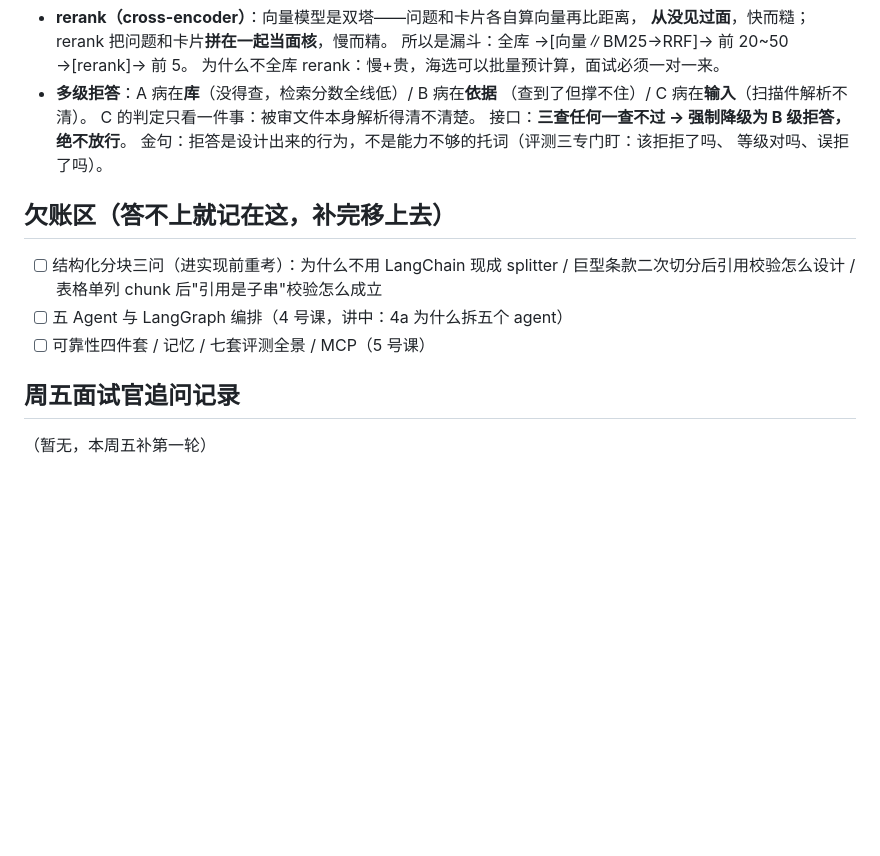
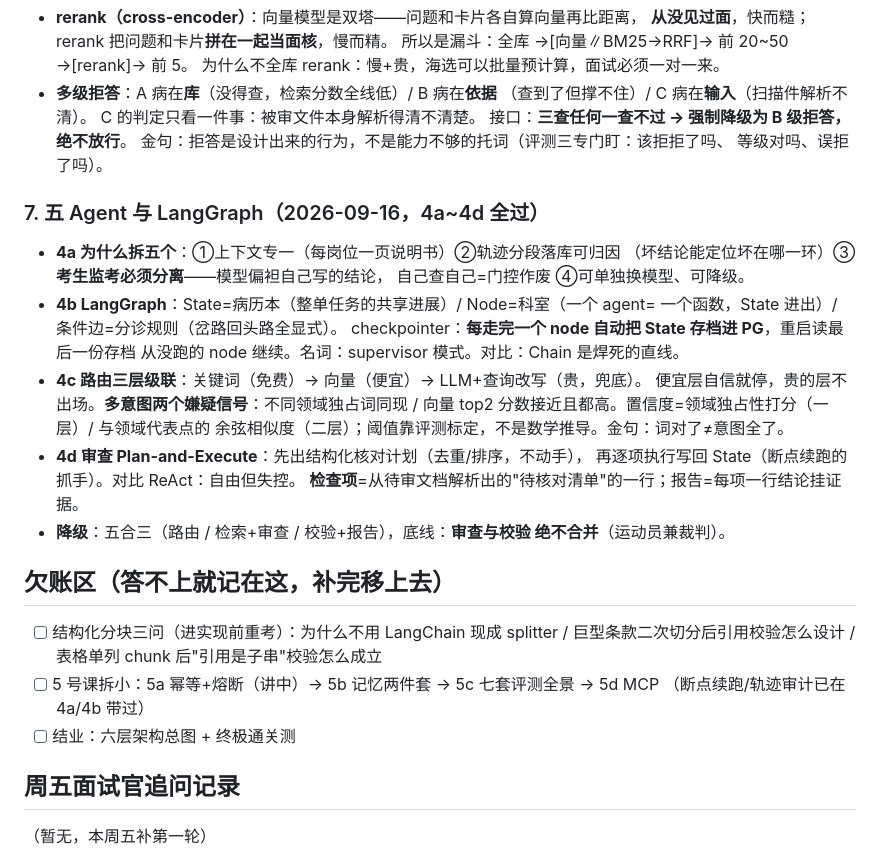
Before and after one commit to zzj024/SpecAgent, a Markdown page: docs/防守笔记.md, the part around the change. Drawn GitHub-style; blank space fills up the shorter version.

Commit message:
docs: 4号课结课（五Agent与LangGraph 4a~4d），已能讲清单第7条入库

```diff
--- a/docs/防守笔记.md
+++ b/docs/防守笔记.md
@@ -81,12 +81,32 @@ pgvector+BM25 混合检索加重排，LangGraph 编排可断点续跑，七套
   金句：拒答是设计出来的行为，不是能力不够的托词（评测三专门盯：该拒拒了吗、
   等级对吗、误拒了吗）。
 
+### 7. 五 Agent 与 LangGraph（2026-09-16，4a~4d 全过）
+
+- **4a 为什么拆五个**：①上下文专一（每岗位一页说明书）②轨迹分段落库可归因
+  （坏结论能定位坏在哪一环）③**考生监考必须分离**——模型偏袒自己写的结论，
+  自己查自己=门控作废 ④可单独换模型、可降级。
+- **4b LangGraph**：State=病历本（整单任务的共享进展）/ Node=科室（一个 agent=
+  一个函数，State 进出）/ 条件边=分诊规则（岔路回头路全显式）。
+  checkpointer：**每走完一个 node 自动把 State 存档进 PG**，重启读最后一份存档
+  从没跑的 node 继续。名词：supervisor 模式。对比：Chain 是焊死的直线。
+- **4c 路由三层级联**：关键词（免费）→ 向量（便宜）→ LLM+查询改写（贵，兜底）。
+  便宜层自信就停，贵的层不出场。**多意图两个嫌疑信号**：不同领域独占词同现 /
+  向量 top2 分数接近且都高。置信度=领域独占性打分（一层）/ 与领域代表点的
+  余弦相似度（二层）；阈值靠评测标定，不是数学推导。金句：词对了≠意图全了。
+- **4d 审查 Plan-and-Execute**：先出结构化核对计划（去重/排序，不动手），
+  再逐项执行写回 State（断点续跑的抓手）。对比 ReAct：自由但失控。
+  **检查项**=从待审文档解析出的"待核对清单"的一行；报告=每项一行结论挂证据。
+- **降级**：五合三（路由 / 检索+审查 / 校验+报告），底线：**审查与校验
+  绝不合并**（运动员兼裁判）。
+
 ## 欠账区（答不上就记在这，补完移上去）
 
 - [ ] 结构化分块三问（进实现前重考）：为什么不用 LangChain 现成 splitter /
       巨型条款二次切分后引用校验怎么设计 / 表格单列 chunk 后"引用是子串"校验怎么成立
-- [ ] 五 Agent 与 LangGraph 编排（4 号课，讲中：4a 为什么拆五个 agent）
-- [ ] 可靠性四件套 / 记忆 / 七套评测全景 / MCP（5 号课）
+- [ ] 5 号课拆小：5a 幂等+熔断（讲中）→ 5b 记忆两件套 → 5c 七套评测全景 → 5d MCP
+      （断点续跑/轨迹审计已在 4a/4b 带过）
+- [ ] 结业：六层架构总图 + 终极通关测
 
 ## 周五面试官追问记录
 
```
